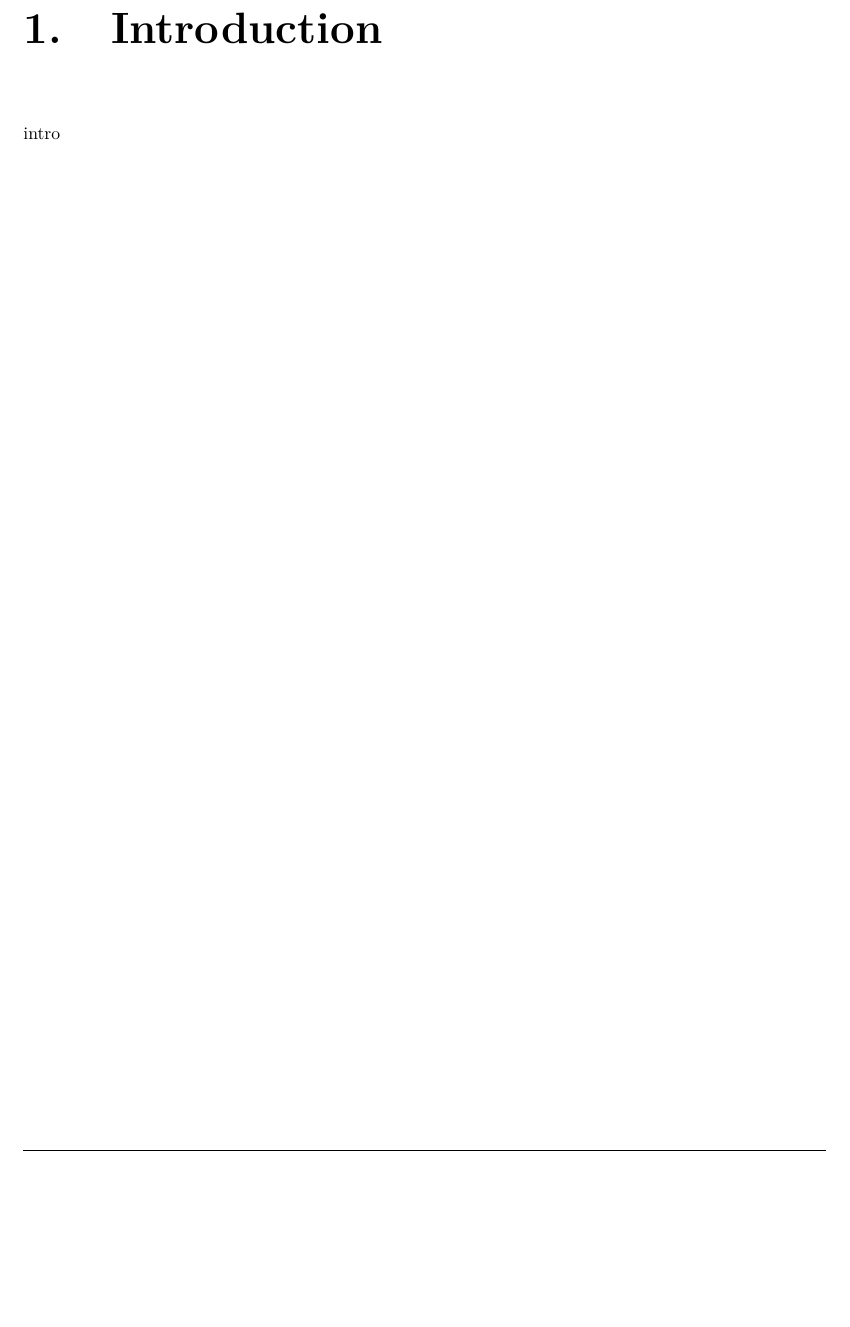
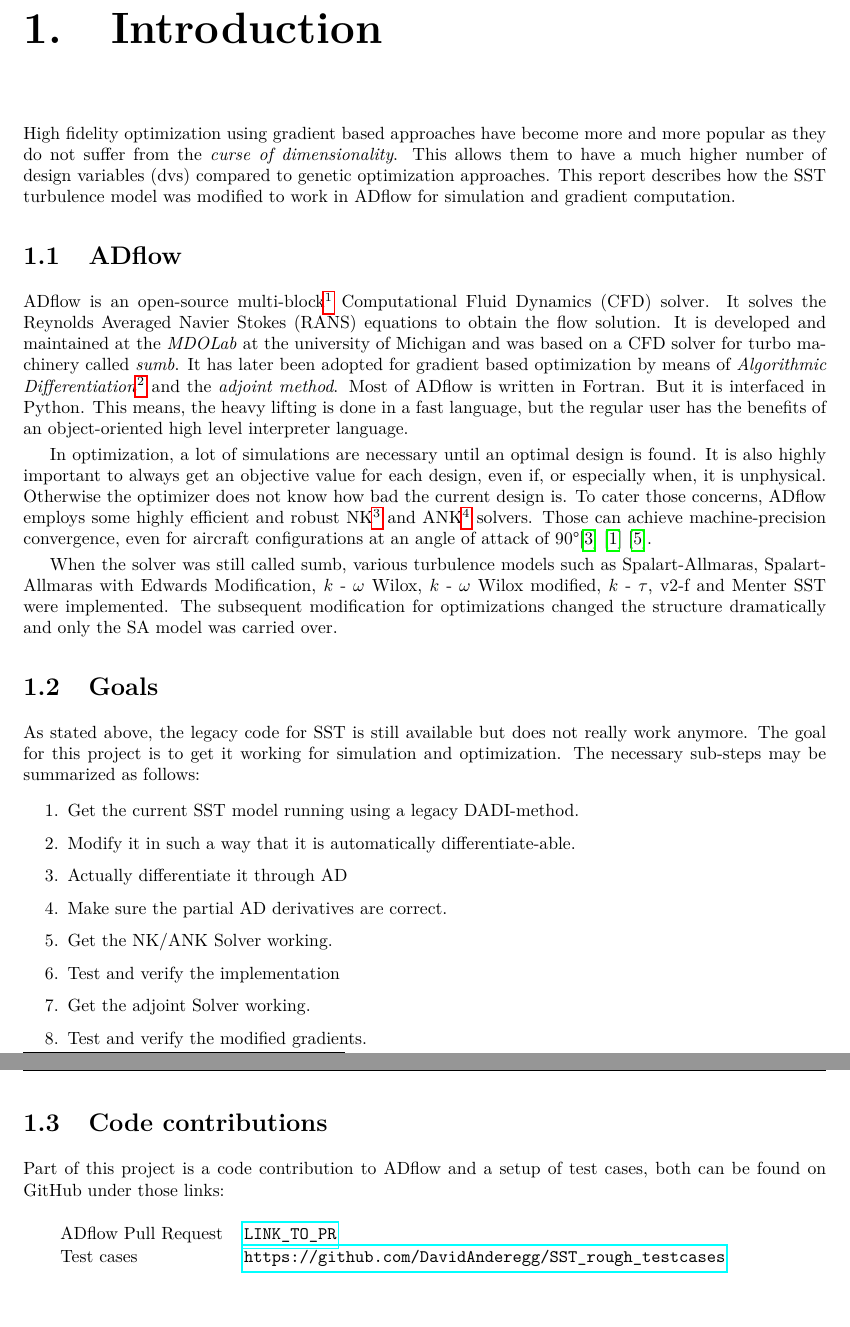
Before and after one commit to DavidAnderegg/SST_report, a LaTeX thesis (main.tex, which reads introduction/introduction.tex): part of page 4 of 12 before the commit and two parts of pages 4 and 5 of 13 after it, the two joined at a grey line, cut so that both start at the same text, the shorter picture padded with empty space. Compiled offline with pdfLaTeX.

Commit message:
Add draft for introduction

```diff
--- a/introduction/introduction.tex
+++ b/introduction/introduction.tex
@@ -1 +1,74 @@
-intro
+High fidelity optimization using gradient based approaches have become more
+and more popular as they do not suffer from the \textit{curse of
+dimensionality}. This allows them to have a much higher number of
+design variables (dvs) compared to genetic optimization
+approaches. This report describes how the SST turbulence model was modified to
+work in ADflow for simulation and gradient computation.
+
+
+
+\section{ADflow}
+ADflow is an open-source multi-block\footnote{Overset meshes are also
+possible.} Computational Fluid Dynamics (CFD) solver. It solves the Reynolds
+Averaged Navier Stokes (RANS) equations to obtain the flow solution. It is
+developed and maintained at the \textit{MDOLab} at the university of Michigan
+and was based on a CFD solver for turbo machinery called \textit{sumb}. It has
+later been adopted  for gradient based optimization by means of
+\textit{Algorithmic Differentiation}\footnote{Thats what AD stands for in
+ADflow.} and the \textit{adjoint method}. Most of ADflow is written in Fortran.
+But it is interfaced in Python. This means, the heavy lifting is done in a fast
+language, but the regular user has the benefits of an object-oriented high
+level interpreter language.
+
+
+In optimization, a lot of simulations are necessary until an optimal design is
+found. It is also highly important to always get an objective value for each
+design, even if, or especially when, it is unphysical. Otherwise the optimizer
+does not know how bad the current design is. To cater those concerns, ADflow
+employs some highly efficient and robust NK\footnote{NK stands for the
+Newton–Krylov method.} and ANK\footnote{ANK is an approximated Newton–Krylov
+method.} solvers. Those can achieve machine-precision convergence, even for
+aircraft configurations at an angle of attack of 90\degree \cite{Mader2020a}
+\cite{Kenway2019a} \cite{Yildirim2019b}.
+
+When the solver was still called sumb, various turbulence models such as
+Spalart-Allmaras, Spalart-Allmaras with Edwards Modification, $k$ - $\omega$
+Wilox, $k$ - $\omega$ Wilox modified, $k$ - $\tau$, v2-f and Menter SST were
+implemented. The subsequent modification for optimizations changed the
+structure dramatically and only the SA model was carried over.
+
+
+\section{Goals}
+As stated above, the legacy code for SST is still available but does not really
+work anymore. The goal for this project is to get it working for simulation and
+optimization. The necessary sub-steps may be summarized as follows:
+
+\begin{enumerate}
+    \item Get the current SST model running using a legacy DADI-method.
+
+    \item Modify it in such a way that it is automatically differentiate-able.
+
+    \item Actually differentiate it through AD
+
+    \item Make sure the partial AD derivatives are correct.
+
+    \item Get the NK/ANK Solver working.
+
+    \item Test and verify the implementation
+
+    \item Get the adjoint Solver working.
+
+    \item Test and verify the modified gradients.
+\end{enumerate}
+
+
+
+
+\section{Code contributions}
+Part of this project is a code contribution to ADflow and a setup of test
+cases, both can be found on GitHub under those links:\\
+
+\begin{tabular}{l l}
+  ADflow Pull Request & \url{LINK_TO_PR} \\
+  Test cases & \url{https://github.com/DavidAnderegg/SST_rough_testcases}
+\end{tabular}
```
